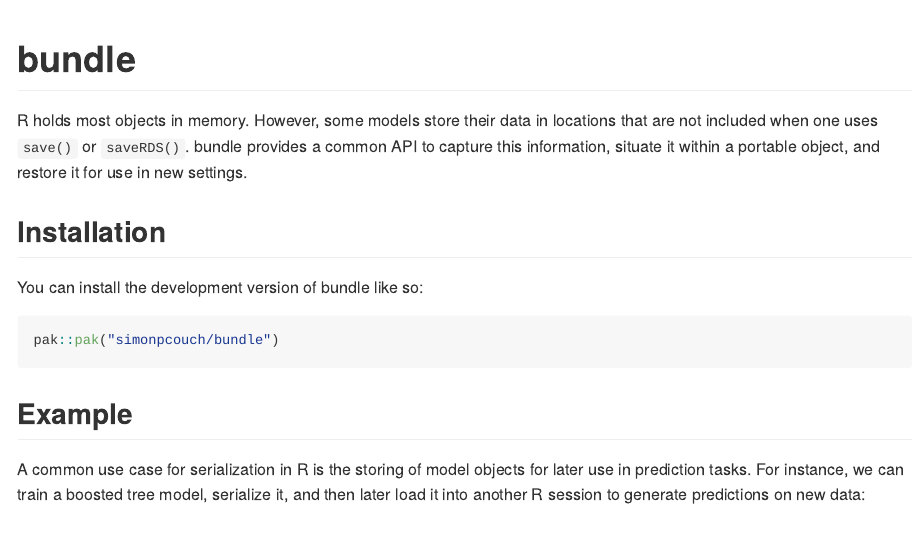
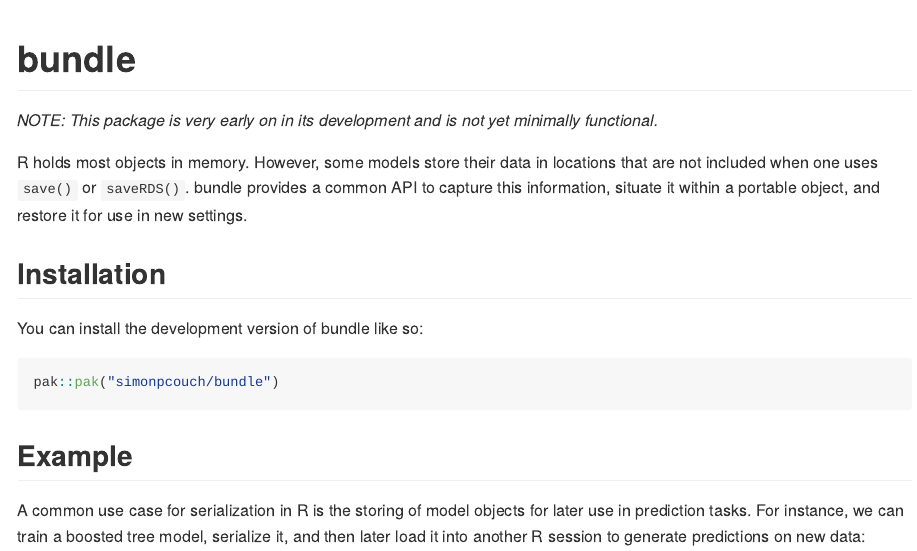
Before and after one commit to rstudio/bundle, an R Markdown document (README.Rmd): the page in a window 1100 px wide, from its top. Rendered offline with R 4.5, knitr and Pandoc, with nearby package versions; badge pictures from the web are left out.

Commit message:
clarify description + README

```diff
--- a/README.Rmd
+++ b/README.Rmd
@@ -17,15 +17,14 @@ should_eval <- rlang::is_installed("xgboost") && rlang::is_installed("parsnip")
 
 # bundle
 
+_NOTE: This package is very early on in its development and is not yet minimally functional._
+
 <!-- badges: start -->
 [![Lifecycle: experimental](https://img.shields.io/badge/lifecycle-experimental-orange.svg)](https://lifecycle.r-lib.org/articles/stages.html#experimental)
 [![CRAN status](https://www.r-pkg.org/badges/version/bundle)](https://CRAN.R-project.org/package=bundle)
 <!-- badges: end -->
 
-
 R holds most objects in memory. However, some models store their data in locations that are not included when one uses `save()` or `saveRDS()`. bundle provides a common API to capture this information, situate it within a portable object, and restore it for use in new settings.
-
-
 
 ## Installation
 
```
Also changed, not shown: README.md, 2 other files.
